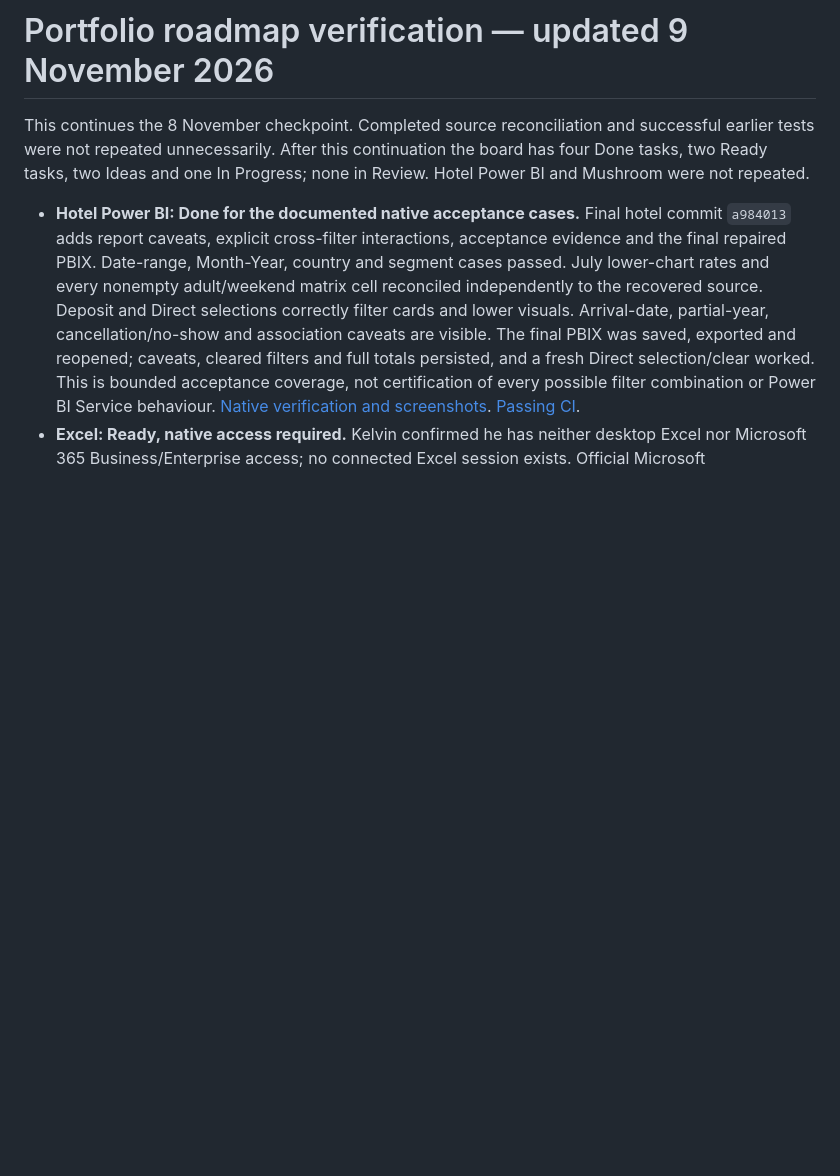
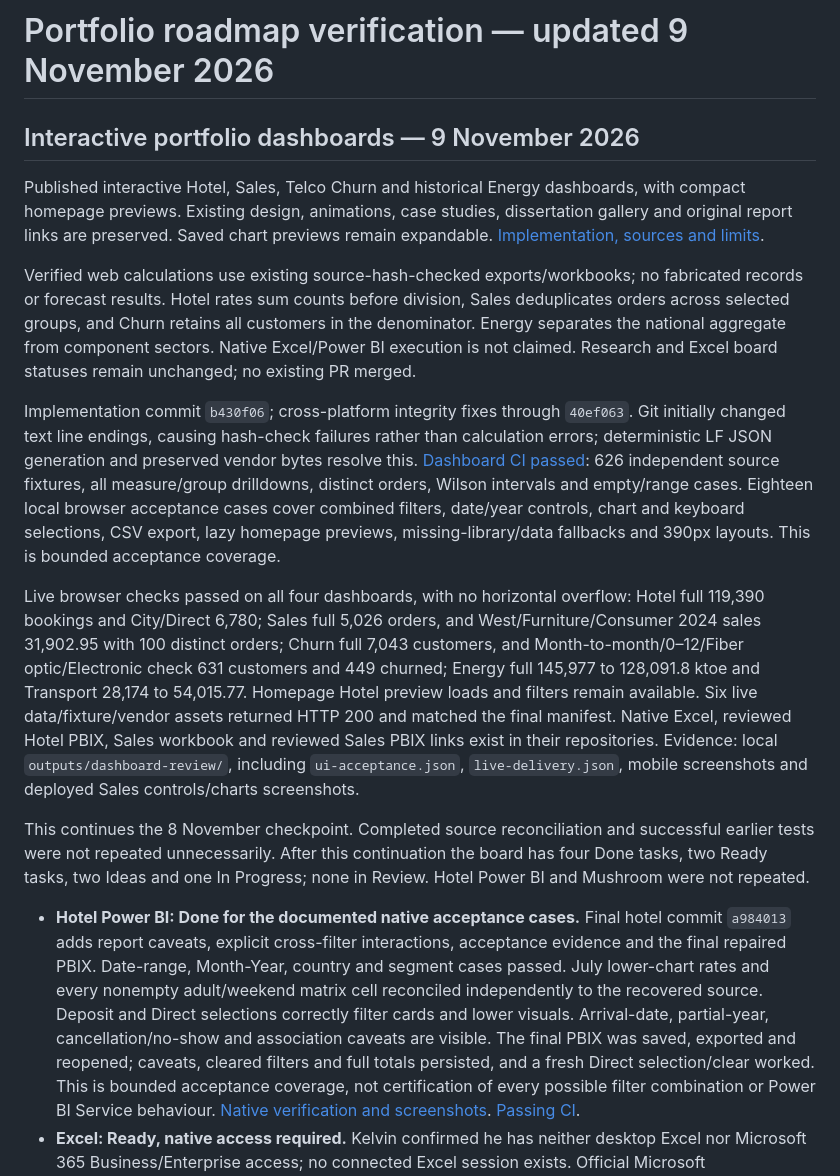
Before and after one commit to Kelv-Ojo/Kelv-Ojo.github.io, a Markdown page: docs/ROADMAP-STATUS-20261108.md, the part around the change. GitHub-like rendering; blank space fills up the shorter version.

Commit message:
Record verified interactive dashboard delivery

```diff
--- a/docs/ROADMAP-STATUS-20261108.md
+++ b/docs/ROADMAP-STATUS-20261108.md
@@ -1,4 +1,14 @@
 # Portfolio roadmap verification — updated 9 November 2026
+
+## Interactive portfolio dashboards — 9 November 2026
+
+Published interactive Hotel, Sales, Telco Churn and historical Energy dashboards, with compact homepage previews. Existing design, animations, case studies, dissertation gallery and original report links are preserved. Saved chart previews remain expandable. [Implementation, sources and limits](INTERACTIVE-DASHBOARDS.md).
+
+Verified web calculations use existing source-hash-checked exports/workbooks; no fabricated records or forecast results. Hotel rates sum counts before division, Sales deduplicates orders across selected groups, and Churn retains all customers in the denominator. Energy separates the national aggregate from component sectors. Native Excel/Power BI execution is not claimed. Research and Excel board statuses remain unchanged; no existing PR merged.
+
+Implementation commit `b430f06`; cross-platform integrity fixes through `40ef063`. Git initially changed text line endings, causing hash-check failures rather than calculation errors; deterministic LF JSON generation and preserved vendor bytes resolve this. [Dashboard CI passed](https://github.com/Kelv-Ojo/Kelv-Ojo.github.io/actions/runs/42666377330): 626 independent source fixtures, all measure/group drilldowns, distinct orders, Wilson intervals and empty/range cases. Eighteen local browser acceptance cases cover combined filters, date/year controls, chart and keyboard selections, CSV export, lazy homepage previews, missing-library/data fallbacks and 390px layouts. This is bounded acceptance coverage.
+
+Live browser checks passed on all four dashboards, with no horizontal overflow: Hotel full 119,390 bookings and City/Direct 6,780; Sales full 5,026 orders, and West/Furniture/Consumer 2024 sales 31,902.95 with 100 distinct orders; Churn full 7,043 customers, and Month-to-month/0–12/Fiber optic/Electronic check 631 customers and 449 churned; Energy full 145,977 to 128,091.8 ktoe and Transport 28,174 to 54,015.77. Homepage Hotel preview loads and filters remain available. Six live data/fixture/vendor assets returned HTTP 200 and matched the final manifest. Native Excel, reviewed Hotel PBIX, Sales workbook and reviewed Sales PBIX links exist in their repositories. Evidence: local `outputs/dashboard-review/`, including `ui-acceptance.json`, `live-delivery.json`, mobile screenshots and deployed Sales controls/charts screenshots.
 
 This continues the 8 November checkpoint. Completed source reconciliation and successful earlier tests were not repeated unnecessarily. After this continuation the board has four Done tasks, two Ready tasks, two Ideas and one In Progress; none in Review. Hotel Power BI and Mushroom were not repeated.
 
```
